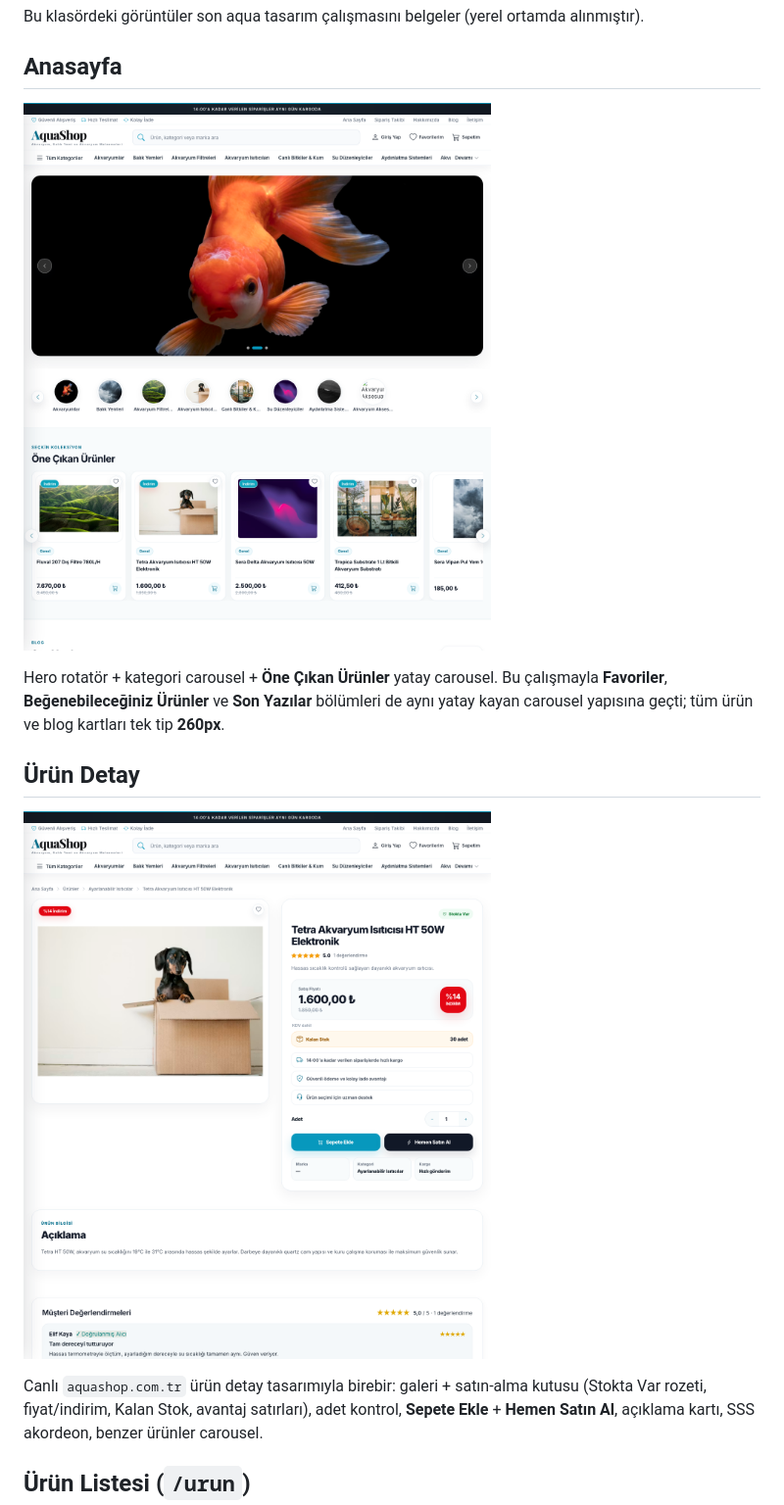
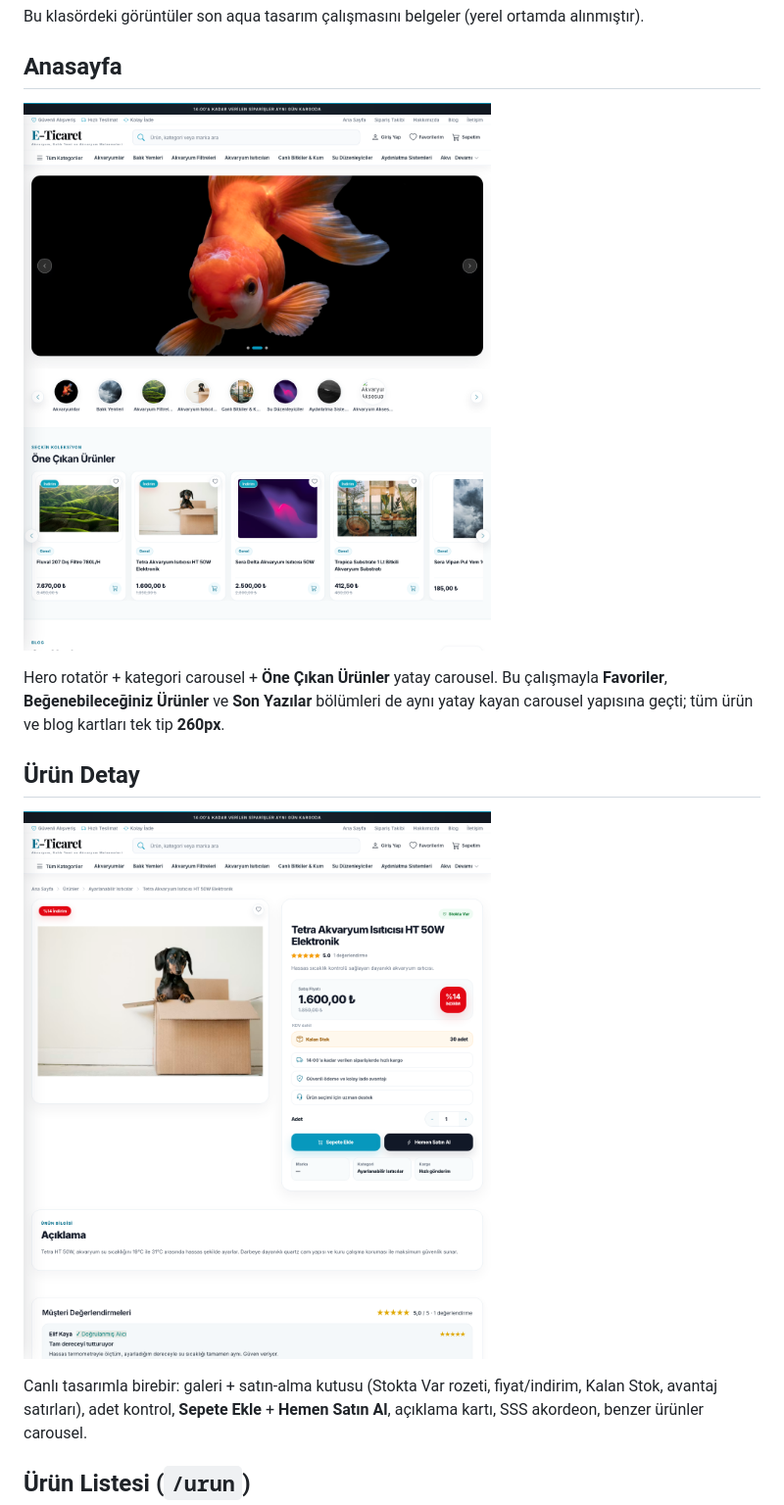
Before and after one commit to mimarodogan/aquashop, a Markdown page: docs/EKRAN-GORUNTULERI.md, the part around the change. Shown at 98% size. GitHub-like rendering; pictures changed too: docs/screenshots/anasayfa.png, docs/screenshots/urun-detay.png.

```diff
--- a/docs/EKRAN-GORUNTULERI.md
+++ b/docs/EKRAN-GORUNTULERI.md
@@ -12,7 +12,7 @@ kayan carousel yapısına geçti; tüm ürün ve blog kartları tek tip **260px*
 ## Ürün Detay
 ![Ürün Detay](screenshots/urun-detay.png)
 
-Canlı `aquashop.com.tr` ürün detay tasarımıyla birebir: galeri + satın-alma kutusu
+Canlı tasarımla birebir: galeri + satın-alma kutusu
 (Stokta Var rozeti, fiyat/indirim, Kalan Stok, avantaj satırları), adet kontrol,
 **Sepete Ekle** + **Hemen Satın Al**, açıklama kartı, SSS akordeon, benzer ürünler carousel.
 
```
Also changed, not shown: README.md (+4 -4 lines), docs/screenshots/blog-yazi.png, docs/screenshots/kategori.png, docs/screenshots/urun-listesi.png.
